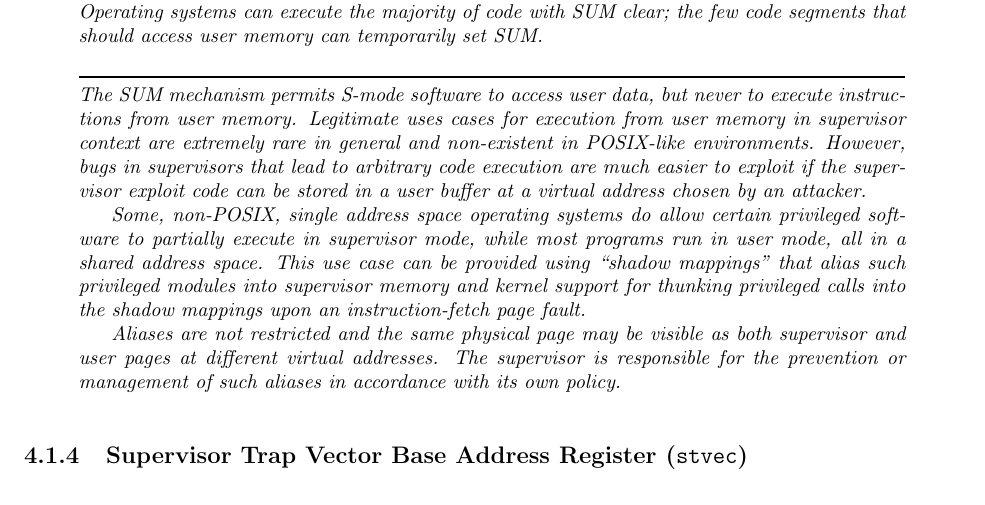
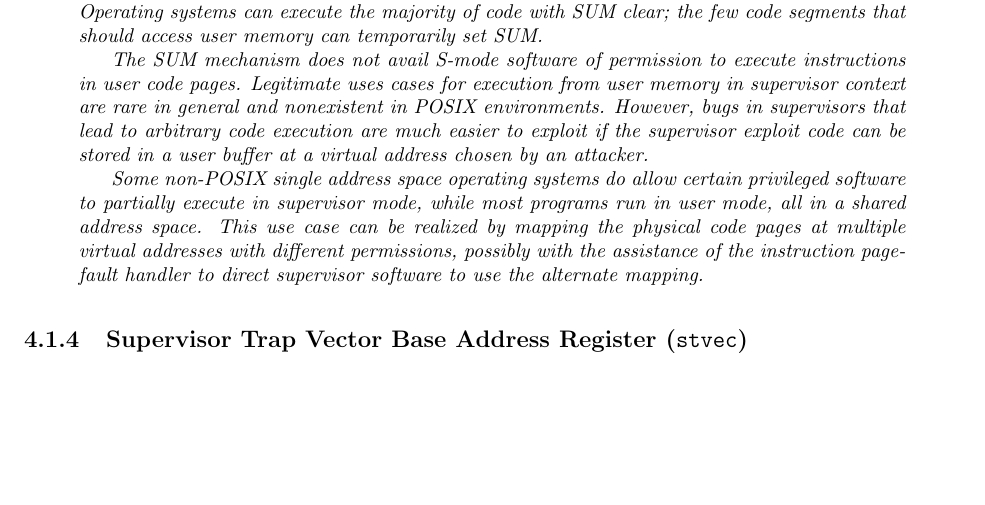
Before and after one commit to riscv/riscv-isa-manual, a LaTeX thesis (src/riscv-privileged.tex, which reads src/supervisor.tex): part of page 61 of 91, cut so that both start at the same text, the shorter picture padded with empty space. Compiled offline with pdfLaTeX.

Commit message:
Tweak SUM commentary

```diff
--- a/src/supervisor.tex
+++ b/src/supervisor.tex
@@ -219,26 +219,21 @@ The SUM mechanism prevents supervisor software from inadvertently accessing
 user memory.  Operating systems can execute the majority of code with SUM clear;
 the few code segments that should access user memory can temporarily set
 SUM.
-\end{commentary}
-\begin{commentary}
-The SUM mechanism permits S-mode software to access user data, but never to
-execute instructions from user memory.  Legitimate uses cases for execution from
-user memory in supervisor context are extremely rare in general and non-existent
-in POSIX-like environments.  However, bugs in supervisors that lead to arbitrary
-code execution are much easier to exploit if the supervisor exploit code can be
+
+The SUM mechanism does not avail S-mode software of permission to execute
+instructions in user code pages.  Legitimate uses cases for execution from
+user memory in supervisor context are rare in general and nonexistent in POSIX
+environments.  However, bugs in supervisors that lead to arbitrary code
+execution are much easier to exploit if the supervisor exploit code can be
 stored in a user buffer at a virtual address chosen by an attacker.
 
-Some, non-POSIX, single address space operating systems do allow certain
-privileged software to partially execute in supervisor mode, while most programs
-run in user mode, all in a shared address space.  This use case can be provided
-using ``shadow mappings'' that alias such privileged modules into supervisor
-memory and kernel support for thunking privileged calls into the shadow mappings
-upon an instruction-fetch page fault.
-
-Aliases are not restricted and the same physical page may be visible as both
-supervisor and user pages at different virtual addresses.  The supervisor is
-responsible for the prevention or management of such aliases in accordance with
-its own policy.
+Some non-POSIX single address space operating systems do allow certain
+privileged software to partially execute in supervisor mode, while most
+programs run in user mode, all in a shared address space.  This use case can
+be realized by mapping the physical code pages at multiple virtual addresses
+with different permissions, possibly with the assistance of the
+instruction page-fault handler to direct supervisor software to use the
+alternate mapping.
 \end{commentary}
 
 \subsection{Supervisor Trap Vector Base Address Register ({\tt stvec})}
```
Also changed, not shown: src/supervisor.tex (2 more changed lines).
